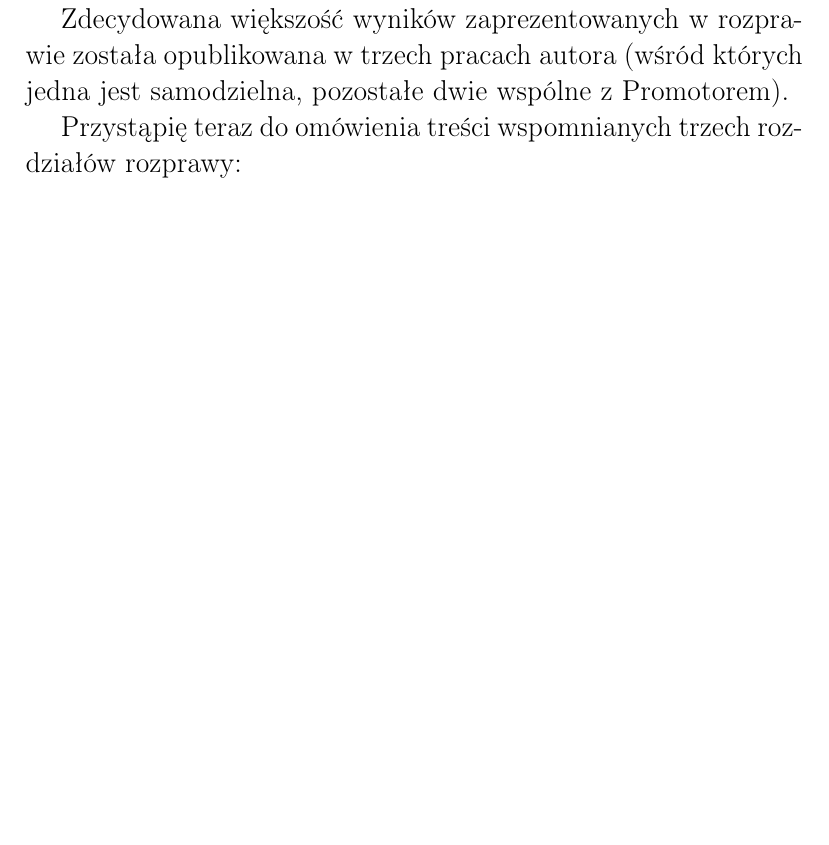
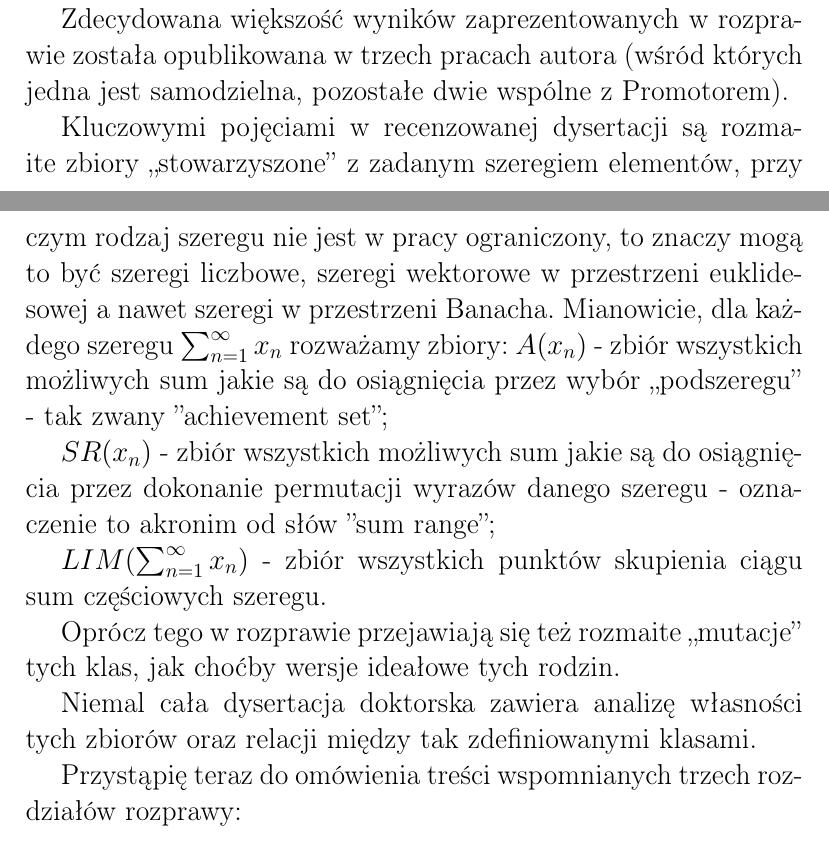
Before and after one commit to srod-prog-cwiczenia/Recenzje_Doktoratow, a LaTeX document (recenzja_doktoratu_Jacka_Marchwickiego.tex): part of page 1 of 2 before the commit and two parts of pages 1 and 2 of 2 after it, the two joined at a grey line, cut so that both start at the same text, the shorter picture padded with empty space. Compiled offline with pdfLaTeX.

Commit message:
Opis klas A, SR, LIM na poczatku.

```diff
--- a/recenzja_doktoratu_Jacka_Marchwickiego.tex
+++ b/recenzja_doktoratu_Jacka_Marchwickiego.tex
@@ -116,6 +116,33 @@ a kończy się podsekcją z pytaniami otwartymi.
 została opublikowana w trzech pracach autora (wśród których
 jedna jest samodzielna, pozostałe dwie wspólne z Promotorem).
 
+  Kluczowymi pojęciami w recenzowanej dysertacji są
+rozmaite zbiory ,,stowarzyszone'' z zadanym szeregiem
+elementów, przy czym rodzaj szeregu nie jest w pracy ograniczony,
+to znaczy mogą to być szeregi liczbowe, szeregi wektorowe w
+przestrzeni euklidesowej a nawet szeregi w przestrzeni Banacha.
+  Mianowicie, dla każdego szeregu $\sum_{n=1}^\infty x_n$
+rozważamy zbiory:
+$A(x_n)$ - zbiór wszystkich możliwych sum jakie są
+do osiągnięcia przez wybór ,,podszeregu'' - tak zwany
+''achievement set'';
+
+$SR(x_n)$ - zbiór wszystkich możliwych sum jakie są
+do osiągnięcia przez dokonanie permutacji wyrazów
+danego szeregu - oznaczenie to akronim od słów
+''sum range'';
+
+$LIM(\sum_{n=1}^\infty x_n)$ - zbiór wszystkich punktów
+skupienia ciągu sum częściowych szeregu.
+
+  Oprócz tego w rozprawie przejawiają się też rozmaite ,,mutacje''
+tych klas, jak choćby wersje ideałowe tych rodzin.
+
+  Niemal cała dysertacja doktorska zawiera analizę
+własności tych zbiorów oraz relacji między tak zdefiniowanymi
+klasami.
+
+
   Przystąpię teraz do omówienia treści wspomnianych trzech rozdziałów rozprawy:
 
 \section{Omówienie poszczególnych rozdziałów}
```
